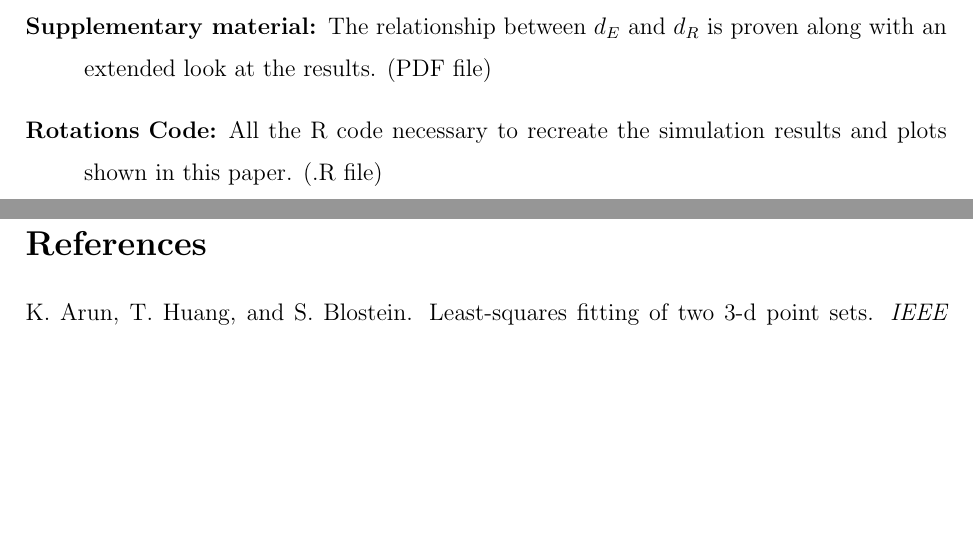
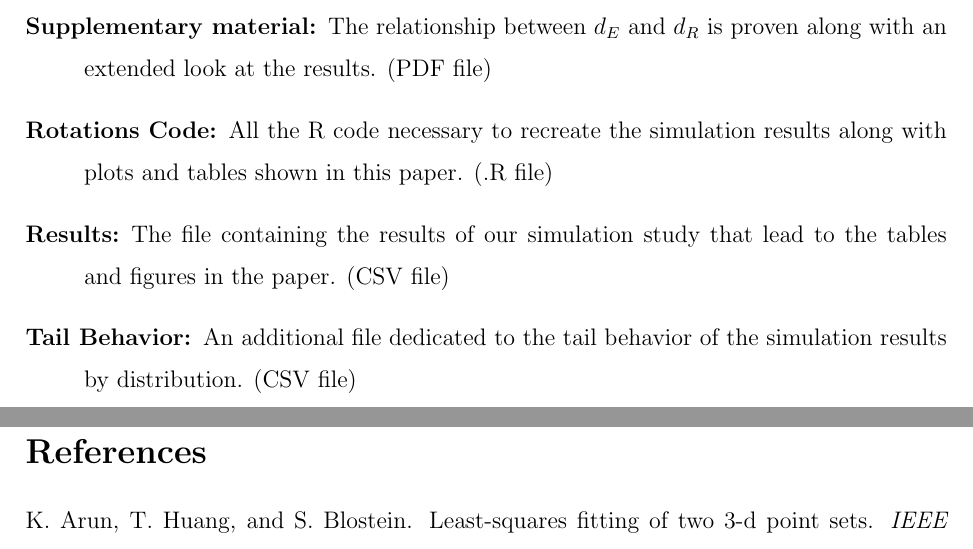
Before and after one commit to stanfill/CoDARotations, a LaTeX paper (Final/Stanfill_CoDA.tex, which reads Final/DiscussionV04.tex): two parts of pages 23 and 24 of 27, joined at a grey line, cut so that both start at the same text, the shorter picture padded with empty space. Compiled offline with pdfLaTeX.

Commit message:
mention additional supplementary files

```diff
--- a/Final/DiscussionV04.tex
+++ b/Final/DiscussionV04.tex
@@ -12,7 +12,11 @@ Further studies could be extended to include location estimation in non-symmetri
 
 \item[Supplementary material:] The relationship between $\Edist$ and $\Rdist$ is proven along with an extended look at the results. (PDF file)
 
-\item[Rotations Code:] All the R code necessary to recreate the simulation results and plots shown in this paper. (.R file)
+\item[Rotations Code:] All the R code necessary to recreate the simulation results along with plots and tables shown in this paper. (.R file)
+
+\item[Results:] The file containing the results of our simulation study that lead to the tables and figures in the paper. (CSV file)
+
+\item[Tail Behavior:] An additional file dedicated to the tail behavior of the simulation results by distribution. (CSV file)
 
 \end{description}
 
```
